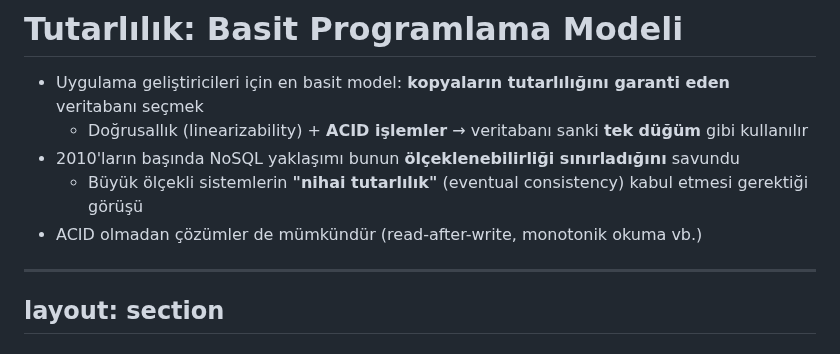
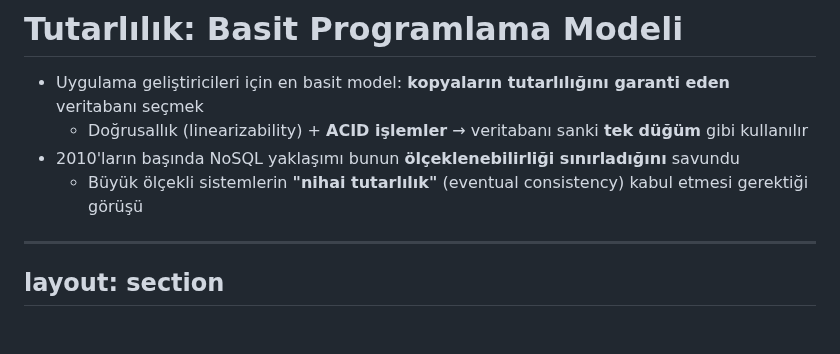
Before and after one commit to gorkembalcisoy/book-notes, a Markdown page: slides/06-replication.md, the part around the change. GitHub-like rendering.

Commit message:
Remove mention of ACID alternatives in replication
Removed a point discussing ACID alternatives in the context of consistency models.

```diff
--- a/slides/06-replication.md
+++ b/slides/06-replication.md
@@ -287,7 +287,6 @@ layout: default
   - Doğrusallık (linearizability) + **ACID işlemler** → veritabanı sanki **tek düğüm** gibi kullanılır
 - 2010'ların başında NoSQL yaklaşımı bunun **ölçeklenebilirliği sınırladığını** savundu
   - Büyük ölçekli sistemlerin **"nihai tutarlılık"** (eventual consistency) kabul etmesi gerektiği görüşü
-- ACID olmadan çözümler de mümkündür (read-after-write, monotonik okuma vb.)
 
 ---
 layout: section
```
